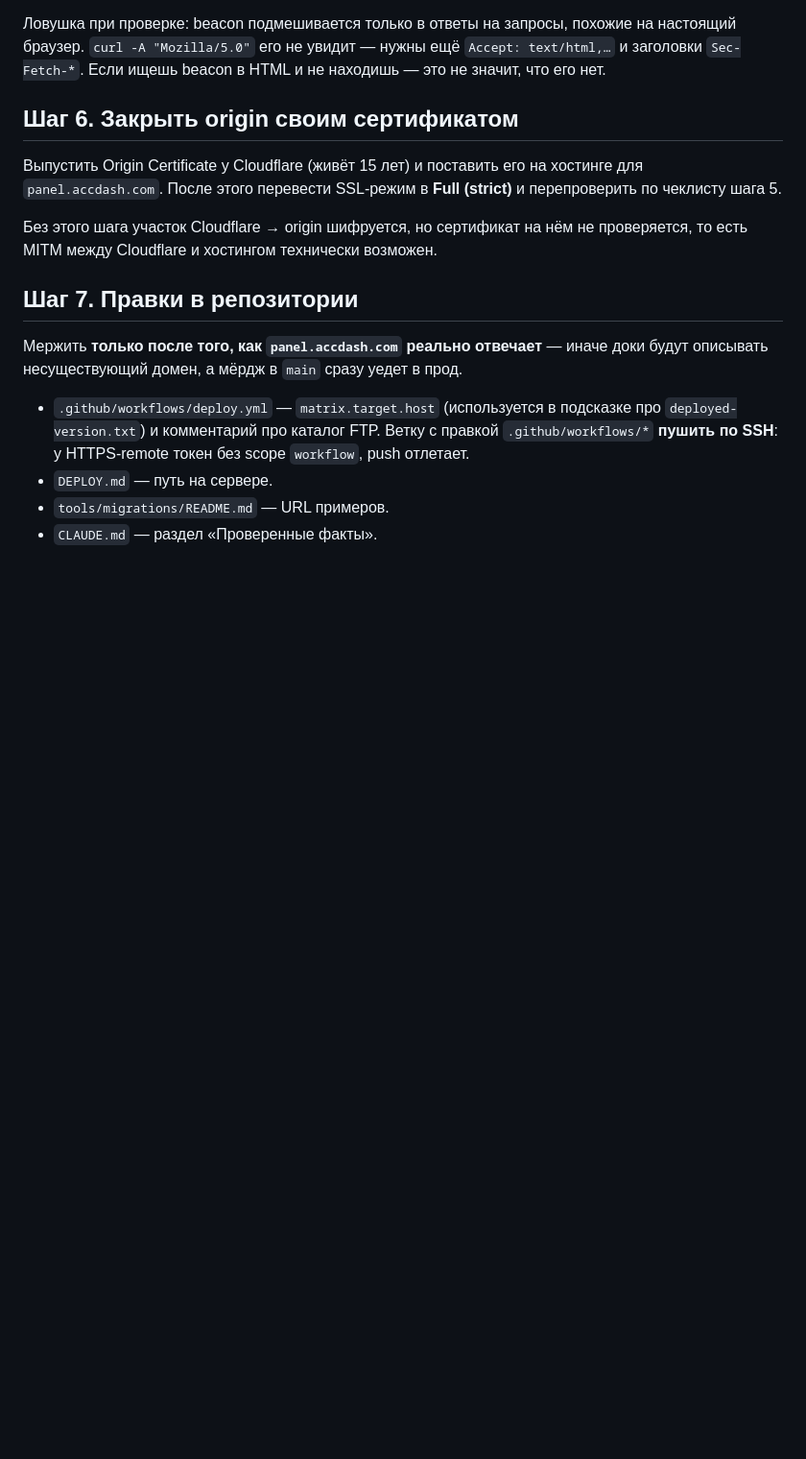
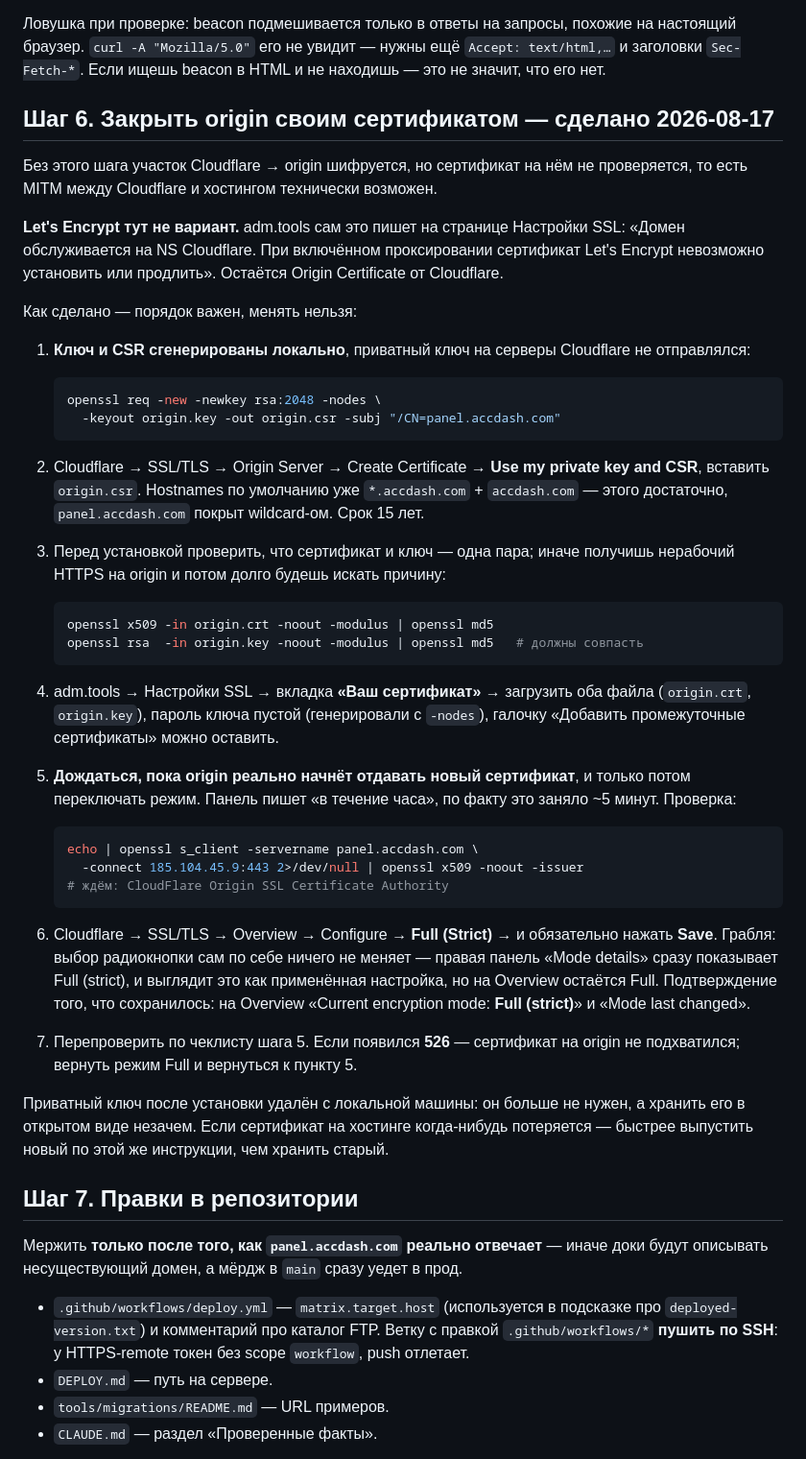
Before and after one commit to Ivan14044/accounts-dashboard, a Markdown page: docs/DOMAIN_MIGRATION.md, the part around the change. Shown at 96% size. Drawn GitHub-style; blank space fills up the shorter version.

Commit message:
docs(deploy): Full (strict) и Origin Certificate на panel.accdash.com
Участок Cloudflare → origin раньше шифровался, но сертификат не проверялся.
Теперь на origin стоит Cloudflare Origin Certificate (SAN *.accdash.com,
accdash.com, до 2041-08-13), режим зоны переведён в Full (strict).

Ключ и CSR генерировались локально (openssl req -nodes), в Cloudflare
отправлялся только CSR — приватный ключ на их серверы не попадал и после
установки удалён с машины.

Зафиксированы грабли, каждая стоила отдельной проверки:
- Let's Encrypt на этом хостинге при включённом проксировании выпустить нельзя,
  adm.tools отказывает прямым текстом; остаётся только Origin Certificate;
- сертификат и ключ надо сверить по modulus ДО установки;
- origin подхватывает новый сертификат не мгновенно (панель пишет «в течение
  часа», по факту ~5 минут) — переключать режим можно только после того, как
  openssl к 185.104.45.9 покажет CloudFlare Origin SSL CA, иначе 526;
- в Cloudflare выбор радиокнопки Full (Strict) без нажатия Save не применяется,
  хотя панель «Mode details» сразу показывает новый режим.

Проверено после переключения: login.php 200 (серия из 6 запросов и через оба
прокси-адреса — ни одного 526), index.php 302 на https с cookie secure,
служебные каталоги 403, edge-сертификат CN=accdash.com verify code 0,
на origin CloudFlare Origin SSL CA, страница логина рендерится.

Co-Authored-By: Claude Opus 5 <noreply@anthropic.com>

````diff
--- a/docs/DOMAIN_MIGRATION.md
+++ b/docs/DOMAIN_MIGRATION.md
@@ -158,14 +158,66 @@ analytics (для приватной панели статистика посе
 `Accept: text/html,…` и заголовки `Sec-Fetch-*`. Если ищешь beacon в HTML и не
 находишь — это не значит, что его нет.
 
-## Шаг 6. Закрыть origin своим сертификатом
-
-Выпустить Origin Certificate у Cloudflare (живёт 15 лет) и поставить его на
-хостинге для `panel.accdash.com`. После этого перевести SSL-режим в
-**Full (strict)** и перепроверить по чеклисту шага 5.
+## Шаг 6. Закрыть origin своим сертификатом — сделано 2026-08-17
 
 Без этого шага участок Cloudflare → origin шифруется, но сертификат на нём не
 проверяется, то есть MITM между Cloudflare и хостингом технически возможен.
+
+**Let's Encrypt тут не вариант.** adm.tools сам это пишет на странице
+Настройки SSL: «Домен обслуживается на NS Cloudflare. При включённом
+проксировании сертификат Let's Encrypt невозможно установить или продлить».
+Остаётся Origin Certificate от Cloudflare.
+
+Как сделано — порядок важен, менять нельзя:
+
+1. **Ключ и CSR сгенерированы локально**, приватный ключ на серверы Cloudflare
+   не отправлялся:
+
+   ```bash
+   openssl req -new -newkey rsa:2048 -nodes \
+     -keyout origin.key -out origin.csr -subj "/CN=panel.accdash.com"
+   ```
+
+2. Cloudflare → SSL/TLS → Origin Server → Create Certificate → **Use my private
+   key and CSR**, вставить `origin.csr`. Hostnames по умолчанию уже
+   `*.accdash.com` + `accdash.com` — этого достаточно, `panel.accdash.com`
+   покрыт wildcard-ом. Срок 15 лет.
+
+3. Перед установкой проверить, что сертификат и ключ — одна пара; иначе получишь
+   нерабочий HTTPS на origin и потом долго будешь искать причину:
+
+   ```bash
+   openssl x509 -in origin.crt -noout -modulus | openssl md5
+   openssl rsa  -in origin.key -noout -modulus | openssl md5   # должны совпасть
+   ```
+
+4. adm.tools → Настройки SSL → вкладка **«Ваш сертификат»** → загрузить оба
+   файла (`origin.crt`, `origin.key`), пароль ключа пустой (генерировали с
+   `-nodes`), галочку «Добавить промежуточные сертификаты» можно оставить.
+
+5. **Дождаться, пока origin реально начнёт отдавать новый сертификат**, и только
+   потом переключать режим. Панель пишет «в течение часа», по факту это заняло
+   ~5 минут. Проверка:
+
+   ```bash
+   echo | openssl s_client -servername panel.accdash.com \
+     -connect 185.104.45.9:443 2>/dev/null | openssl x509 -noout -issuer
+   # ждём: CloudFlare Origin SSL Certificate Authority
+   ```
+
+6. Cloudflare → SSL/TLS → Overview → Configure → **Full (Strict)** → и
+   обязательно нажать **Save**. Грабля: выбор радиокнопки сам по себе ничего не
+   меняет — правая панель «Mode details» сразу показывает Full (strict), и
+   выглядит это как применённая настройка, но на Overview остаётся Full.
+   Подтверждение того, что сохранилось: на Overview
+   «Current encryption mode: **Full (strict)**» и «Mode last changed».
+
+7. Перепроверить по чеклисту шага 5. Если появился **526** — сертификат на
+   origin не подхватился; вернуть режим Full и вернуться к пункту 5.
+
+Приватный ключ после установки удалён с локальной машины: он больше не нужен, а
+хранить его в открытом виде незачем. Если сертификат на хостинге когда-нибудь
+потеряется — быстрее выпустить новый по этой же инструкции, чем хранить старый.
 
 ## Шаг 7. Правки в репозитории
 
````
Also changed, not shown: CLAUDE.md (+6 -2 lines).
